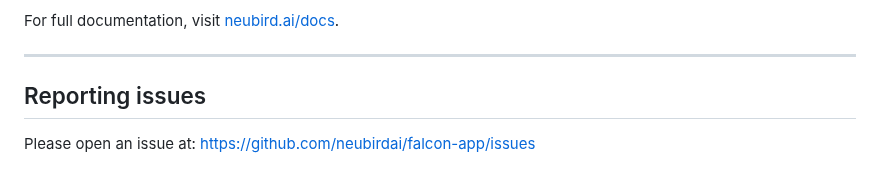
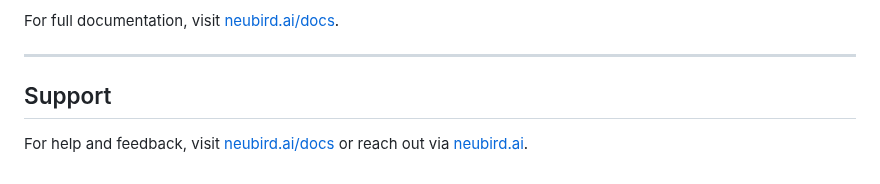
Before and after one commit to neubirdai/neubird-desktop, a Markdown page: README.md, the part around the change. Rendered like a GitHub page.

Commit message:
docs: fix issues link to point to public support page

```diff
--- a/README.md
+++ b/README.md
@@ -88,6 +88,6 @@ For full documentation, visit [neubird.ai/docs](https://neubird.ai/docs).
 
 ---
 
-## Reporting issues
+## Support
 
-Please open an issue at: https://github.com/neubirdai/falcon-app/issues
+For help and feedback, visit [neubird.ai/docs](https://neubird.ai/docs) or reach out via [neubird.ai](https://neubird.ai).
```
